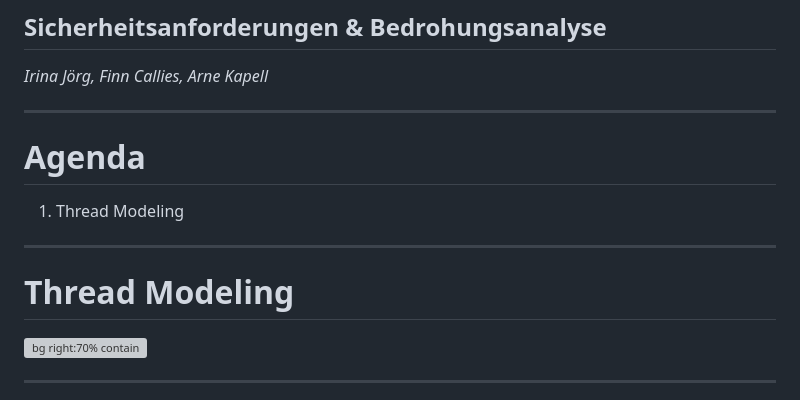
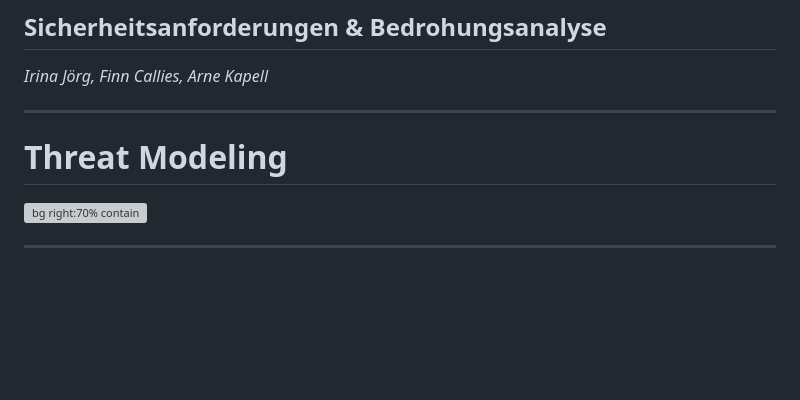
Before and after one commit to arne-kapell/patient-data-management, a Markdown page: slides/abgabe01.md, the part around the change printed below. GitHub-like rendering; blank space fills up the shorter version; grey boxes are pictures that could not be loaded.

```diff
--- a/slides/abgabe01.md
+++ b/slides/abgabe01.md
@@ -20,11 +20,8 @@ Projekt: Security by Design (Semester 5)
 
 ---
-# Agenda
-
-1. Thread Modeling
-
----
-# Thread Modeling
+<!-- _paginate: false -->
+<!-- Arne -->
+# Threat Modeling
 ![bg right:70% contain](architektur.drawio.svg)
 
 ---
```
Also changed, not shown: other parts of slides/abgabe01.md (+44 -33 lines), slides/r6.png (added), slides/r7.png (added), slides/r8.png (added), slides/r9.png (added), 4 other files.
